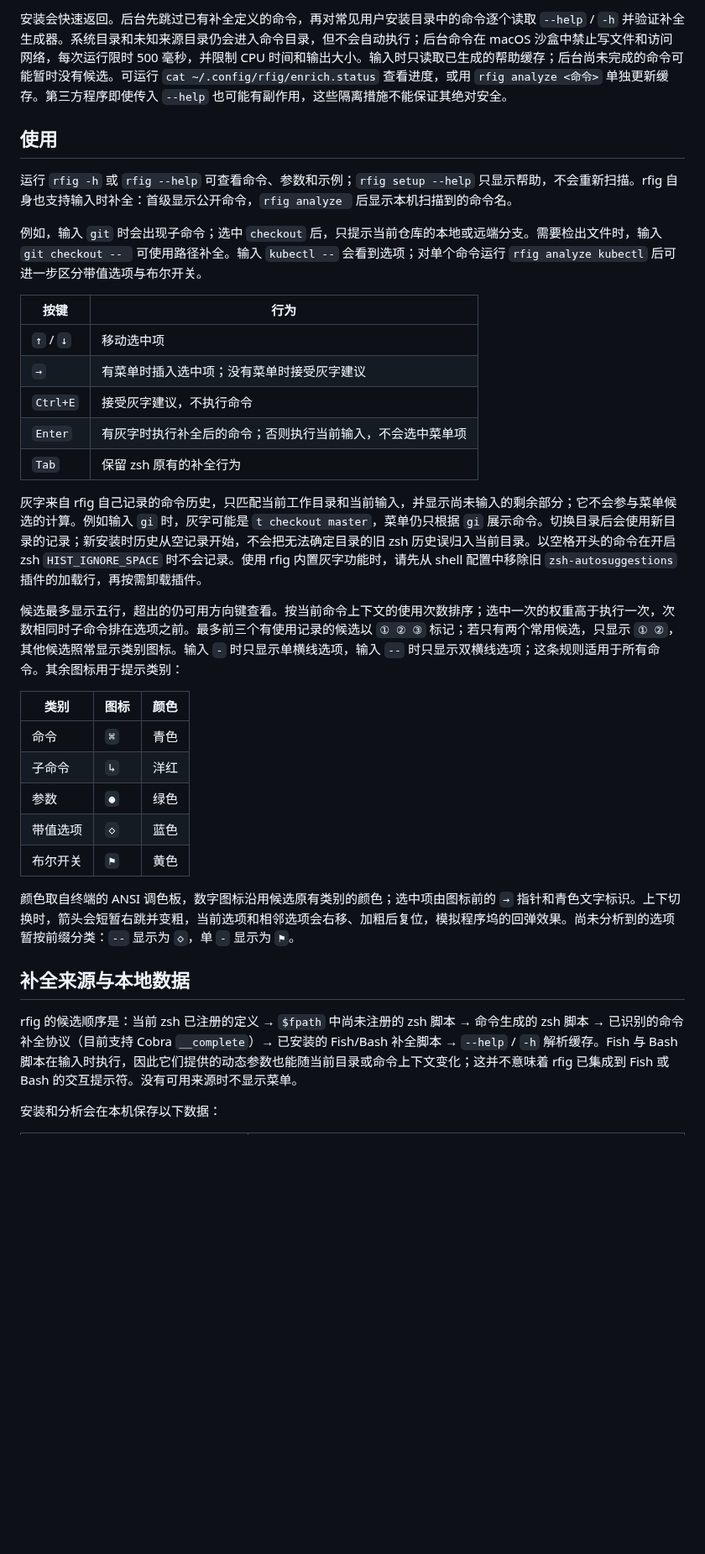
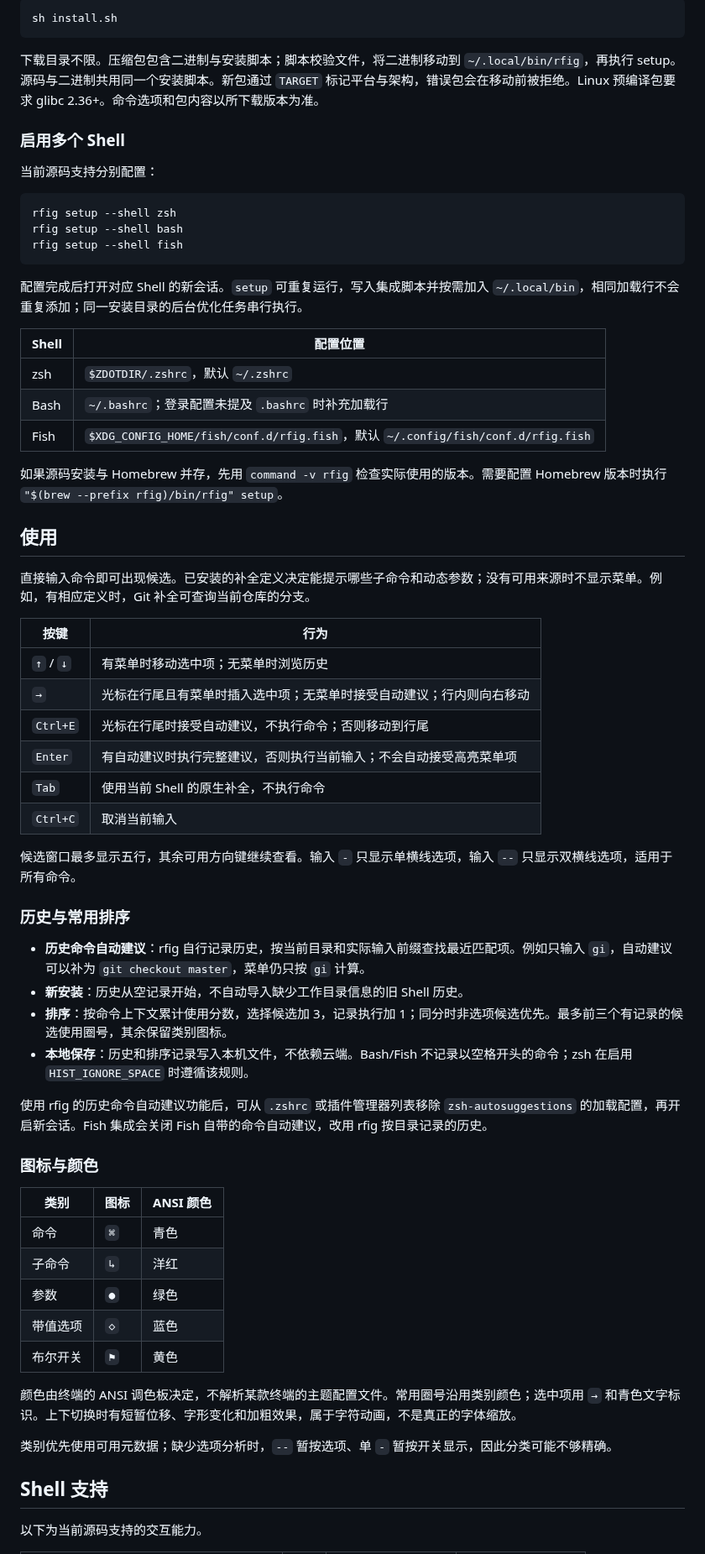
Before and after one commit to tamia6/rfig, a Markdown page: README.md, the part around one of its changes. Shown at 84% size. Rendered like a GitHub page; blank space fills up the shorter version.

````diff
--- a/README.md
+++ b/README.md
@@ -60,25 +56,57 @@ rfig setup
 
-安装会快速返回。后台先跳过已有补全定义的命令，再对常见用户安装目录中的命令逐个读取 `--help` / `-h` 并验证补全生成器。系统目录和未知来源目录仍会进入命令目录，但不会自动执行；后台命令在 macOS 沙盒中禁止写文件和访问网络，每次运行限时 500 毫秒，并限制 CPU 时间和输出大小。输入时只读取已生成的帮助缓存；后台尚未完成的命令可能暂时没有候选。可运行 `cat ~/.config/rfig/enrich.status` 查看进度，或用 `rfig analyze <命令>` 单独更新缓存。第三方程序即使传入 `--help` 也可能有副作用，这些隔离措施不能保证其绝对安全。
+```sh
+sh install.sh
+```
+
+下载目录不限。压缩包包含二进制与安装脚本；脚本校验文件，将二进制移动到 `~/.local/bin/rfig`，再执行 setup。源码与二进制共用同一个安装脚本。新包通过 `TARGET` 标记平台与架构，错误包会在移动前被拒绝。Linux 预编译包要求 glibc 2.36+。命令选项和包内容以所下载版本为准。
+
+### 启用多个 Shell
+
+当前源码支持分别配置：
+
+```sh
+rfig setup --shell zsh
+rfig setup --shell bash
+rfig setup --shell fish
+```
+
+配置完成后打开对应 Shell 的新会话。`setup` 可重复运行，写入集成脚本并按需加入 `~/.local/bin`，相同加载行不会重复添加；同一安装目录的后台优化任务串行执行。
+
+| Shell | 配置位置 |
+| --- | --- |
+| zsh | `$ZDOTDIR/.zshrc`，默认 `~/.zshrc` |
+| Bash | `~/.bashrc`；登录配置未提及 `.bashrc` 时补充加载行 |
+| Fish | `$XDG_CONFIG_HOME/fish/conf.d/rfig.fish`，默认 `~/.config/fish/conf.d/rfig.fish` |
+
+如果源码安装与 Homebrew 并存，先用 `command -v rfig` 检查实际使用的版本。需要配置 Homebrew 版本时执行 `"$(brew --prefix rfig)/bin/rfig" setup`。
 
 ## 使用
 
-运行 `rfig -h` 或 `rfig --help` 可查看命令、参数和示例；`rfig setup --help` 只显示帮助，不会重新扫描。rfig 自身也支持输入时补全：首级显示公开命令，`rfig analyze ` 后显示本机扫描到的命令名。
-
-例如，输入 `git` 时会出现子命令；选中 `checkout` 后，只提示当前仓库的本地或远端分支。需要检出文件时，输入 `git checkout -- ` 可使用路径补全。输入 `kubectl --` 会看到选项；对单个命令运行 `rfig analyze kubectl` 后可进一步区分带值选项与布尔开关。
+直接输入命令即可出现候选。已安装的补全定义决定能提示哪些子命令和动态参数；没有可用来源时不显示菜单。例如，有相应定义时，Git 补全可查询当前仓库的分支。
 
 | 按键 | 行为 |
 | --- | --- |
-| `↑` / `↓` | 移动选中项 |
-| `→` | 有菜单时插入选中项；没有菜单时接受灰字建议 |
-| `Ctrl+E` | 接受灰字建议，不执行命令 |
-| `Enter` | 有灰字时执行补全后的命令；否则执行当前输入，不会选中菜单项 |
-| `Tab` | 保留 zsh 原有的补全行为 |
+| `↑` / `↓` | 有菜单时移动选中项；无菜单时浏览历史 |
+| `→` | 光标在行尾且有菜单时插入选中项；无菜单时接受自动建议；行内则向右移动 |
+| `Ctrl+E` | 光标在行尾时接受自动建议，不执行命令；否则移动到行尾 |
+| `Enter` | 有自动建议时执行完整建议，否则执行当前输入；不会自动接受高亮菜单项 |
+| `Tab` | 使用当前 Shell 的原生补全，不执行命令 |
+| `Ctrl+C` | 取消当前输入 |
 
-灰字来自 rfig 自己记录的命令历史，只匹配当前工作目录和当前输入，并显示尚未输入的剩余部分；它不会参与菜单候选的计算。例如输入 `gi` 时，灰字可能是 `t checkout master`，菜单仍只根据 `gi` 展示命令。切换目录后会使用新目录的记录；新安装时历史从空记录开始，不会把无法确定目录的旧 zsh 历史误归入当前目录。以空格开头的命令在开启 zsh `HIST_IGNORE_SPACE` 时不会记录。使用 rfig 内置灰字功能时，请先从 shell 配置中移除旧 `zsh-autosuggestions` 插件的加载行，再按需卸载插件。
+候选窗口最多显示五行，其余可用方向键继续查看。输入 `-` 只显示单横线选项，输入 `--` 只显示双横线选项，适用于所有命令。
 
-候选最多显示五行，超出的仍可用方向键查看。按当前命令上下文的使用次数排序；选中一次的权重高于执行一次，次数相同时子命令排在选项之前。最多前三个有使用记录的候选以 `① ② ③` 标记；若只有两个常用候选，只显示 `① ②`，其他候选照常显示类别图标。输入 `-` 时只显示单横线选项，输入 `--` 时只显示双横线选项；这条规则适用于所有命令。其余图标用于提示类别：
+### 历史与常用排序
 
-| 类别 | 图标 | 颜色 |
+- **历史命令自动建议**：rfig 自行记录历史，按当前目录和实际输入前缀查找最近匹配项。例如只输入 `gi`，自动建议可以补为 `git checkout master`，菜单仍只按 `gi` 计算。
+- **新安装**：历史从空记录开始，不自动导入缺少工作目录信息的旧 Shell 历史。
+- **排序**：按命令上下文累计使用分数，选择候选加 3，记录执行加 1；同分时非选项候选优先。最多前三个有记录的候选使用圈号，其余保留类别图标。
+- **本地保存**：历史和排序记录写入本机文件，不依赖云端。Bash/Fish 不记录以空格开头的命令；zsh 在启用 `HIST_IGNORE_SPACE` 时遵循该规则。
+
+使用 rfig 的历史命令自动建议功能后，可从 `.zshrc` 或插件管理器列表移除 `zsh-autosuggestions` 的加载配置，再开启新会话。Fish 集成会关闭 Fish 自带的命令自动建议，改用 rfig 按目录记录的历史。
+
+### 图标与颜色
+
+| 类别 | 图标 | ANSI 颜色 |
 | --- | --- | --- |
 | 命令 | `⌘` | 青色 |
 | 子命令 | `↳` | 洋红 |
@@ -86,11 +114,11 @@ rfig setup
 | 带值选项 | `◇` | 蓝色 |
 | 布尔开关 | `⚑` | 黄色 |
 
-颜色取自终端的 ANSI 调色板，数字图标沿用候选原有类别的颜色；选中项由图标前的 `→` 指针和青色文字标识。上下切换时，箭头会短暂右跳并变粗，当前选项和相邻选项会右移、加粗后复位，模拟程序坞的回弹效果。尚未分析到的选项暂按前缀分类：`--` 显示为 `◇`，单 `-` 显示为 `⚑`。
+颜色由终端的 ANSI 调色板决定，不解析某款终端的主题配置文件。常用圈号沿用类别颜色；选中项用 `→` 和青色文字标识。上下切换时有短暂位移、字形变化和加粗效果，属于字符动画，不是真正的字体缩放。
 
-## 补全来源与本地数据
+类别优先使用可用元数据；缺少选项分析时，`--` 暂按选项、单 `-` 暂按开关显示，因此分类可能不够精确。
 
-rfig 的候选顺序是：当前 zsh 已注册的定义 → `$fpath` 中尚未注册的 zsh 脚本 → 命令生成的 zsh 脚本 → 已识别的命令补全协议（目前支持 Cobra `__complete`）→ 已安装的 Fish/Bash 补全脚本 → `--help` / `-h` 解析缓存。Fish 与 Bash 脚本在输入时执行，因此它们提供的动态参数也能随当前目录或命令上下文变化；这并不意味着 rfig 已集成到 Fish 或 Bash 的交互提示符。没有可用来源时不显示菜单。
+## Shell 支持
 
-安装和分析会在本机保存以下数据：
+以下为当前源码支持的交互能力。
 
````
Also changed, not shown: other parts of README.md (+90 -58 lines), AGENTS.md (+6 -0 lines), assets/rfig-demo.gif, 1 other file.
